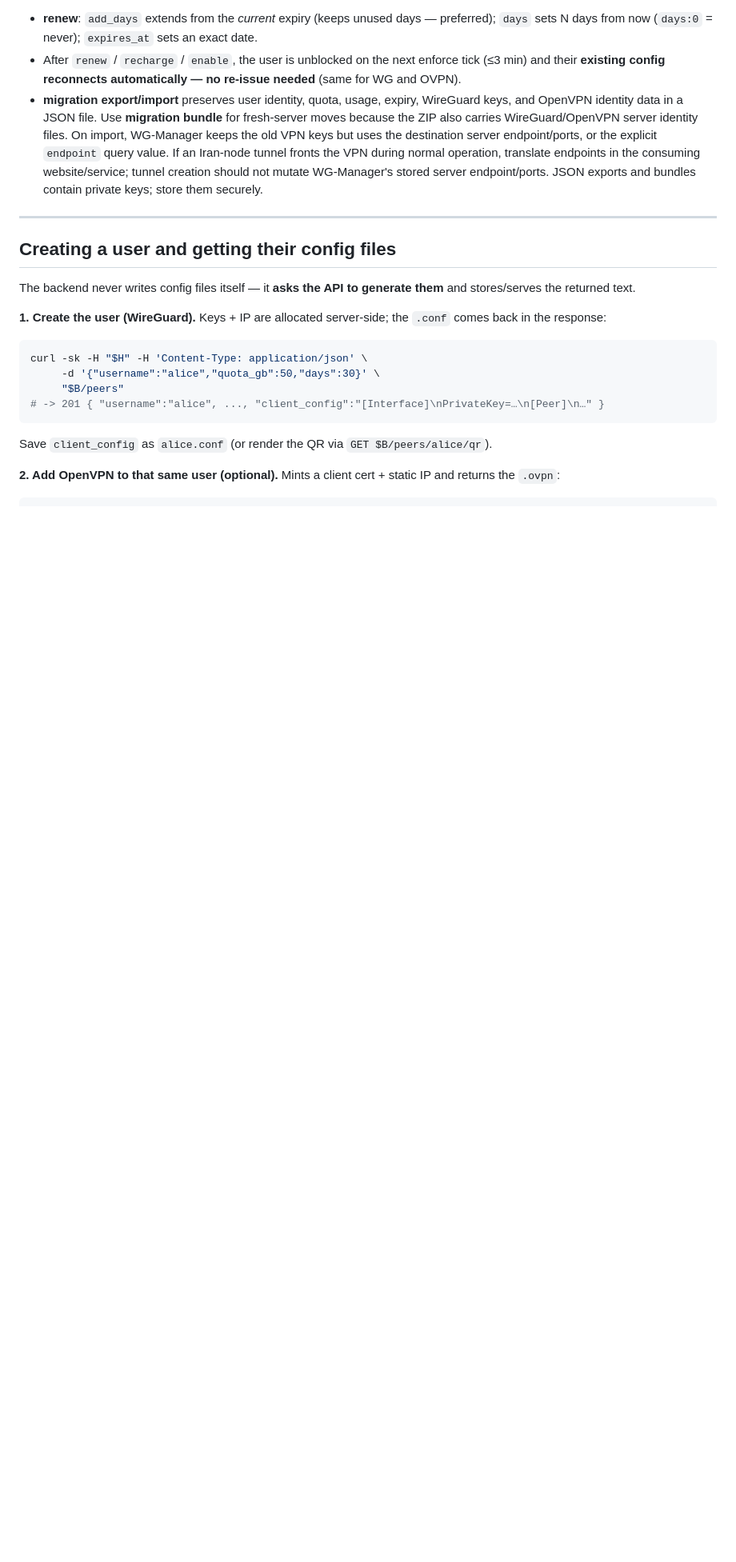
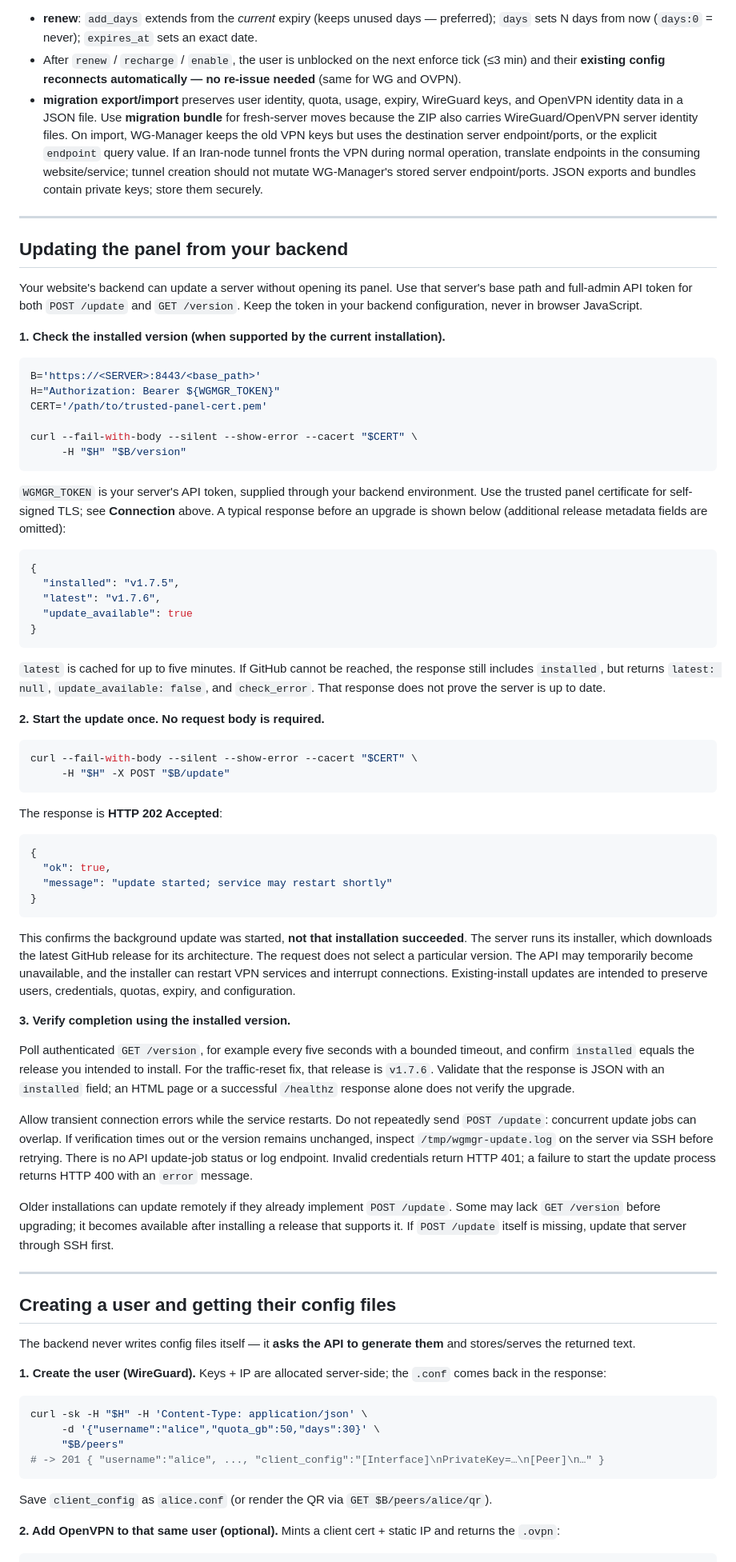
Before and after one commit to mrAboalfazl/WG-Manager, a Markdown page: docs/API.md, the part around one of its changes. Shown at 80% size. GitHub-like rendering; blank space fills up the shorter version.

Commit message:
docs: explain remote panel updates and version verification

````diff
--- a/docs/API.md
+++ b/docs/API.md
@@ -131,6 +132,80 @@ server hasn't been `ovpn-init`'d.
   Iran-node tunnel fronts the VPN during normal operation, translate endpoints in the consuming
   website/service; tunnel creation should not mutate WG-Manager's stored server endpoint/ports. JSON
   exports and bundles contain private keys; store them securely.
+
+---
+
+## Updating the panel from your backend
+
+Your website's backend can update a server without opening its panel. Use that server's
+base path and full-admin API token for both `POST /update` and `GET /version`. Keep the token
+in your backend configuration, never in browser JavaScript.
+
+**1. Check the installed version (when supported by the current installation).**
+
+```bash
+B='https://<SERVER>:8443/<base_path>'
+H="Authorization: Bearer ${WGMGR_TOKEN}"
+CERT='/path/to/trusted-panel-cert.pem'
+
+curl --fail-with-body --silent --show-error --cacert "$CERT" \
+     -H "$H" "$B/version"
+```
+
+`WGMGR_TOKEN` is your server's API token, supplied through your backend environment. Use the
+trusted panel certificate for self-signed TLS; see **Connection** above. A typical response
+before an upgrade is shown below (additional release metadata fields are omitted):
+
+```json
+{
+  "installed": "v1.7.5",
+  "latest": "v1.7.6",
+  "update_available": true
+}
+```
+
+`latest` is cached for up to five minutes. If GitHub cannot be reached, the response still
+includes `installed`, but returns `latest: null`, `update_available: false`, and `check_error`.
+That response does not prove the server is up to date.
+
+**2. Start the update once. No request body is required.**
+
+```bash
+curl --fail-with-body --silent --show-error --cacert "$CERT" \
+     -H "$H" -X POST "$B/update"
+```
+
+The response is **HTTP 202 Accepted**:
+
+```json
+{
+  "ok": true,
+  "message": "update started; service may restart shortly"
+}
+```
+
+This confirms the background update was started, **not that installation succeeded**. The
+server runs its installer, which downloads the latest GitHub release for its architecture.
+The request does not select a particular version. The API may temporarily become unavailable,
+and the installer can restart VPN services and interrupt connections. Existing-install updates
+are intended to preserve users, credentials, quotas, expiry, and configuration.
+
+**3. Verify completion using the installed version.**
+
+Poll authenticated `GET /version`, for example every five seconds with a bounded timeout,
+and confirm `installed` equals the release you intended to install. For the traffic-reset
+fix, that release is `v1.7.6`. Validate that the response is JSON with an `installed` field;
+an HTML page or a successful `/healthz` response alone does not verify the upgrade.
+
+Allow transient connection errors while the service restarts. Do not repeatedly send
+`POST /update`: concurrent update jobs can overlap. If verification times out or the version
+remains unchanged, inspect `/tmp/wgmgr-update.log` on the server via SSH before retrying.
+There is no API update-job status or log endpoint. Invalid credentials return HTTP 401;
+a failure to start the update process returns HTTP 400 with an `error` message.
+
+Older installations can update remotely if they already implement `POST /update`. Some may
+lack `GET /version` before upgrading; it becomes available after installing a release that
+supports it. If `POST /update` itself is missing, update that server through SSH first.
 
 ---
 
````
Also changed, not shown: other parts of docs/API.md (+1 -0 lines).
